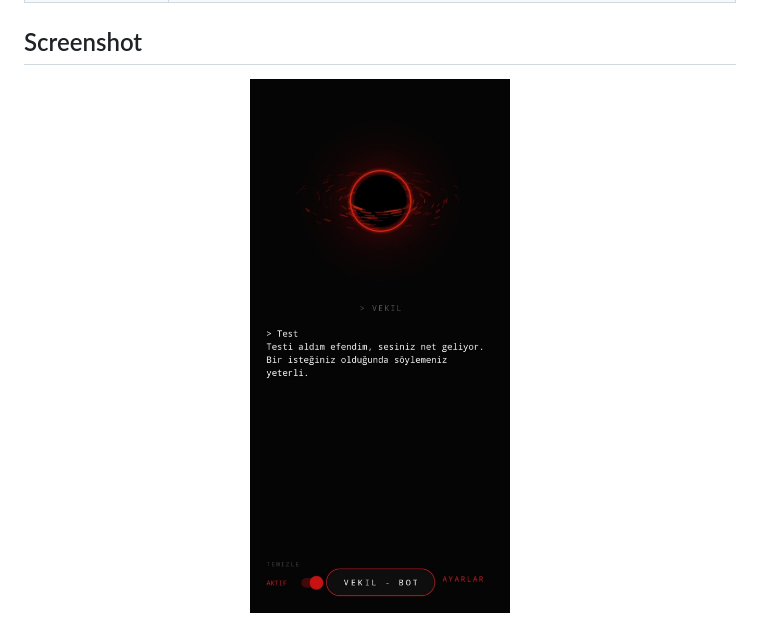
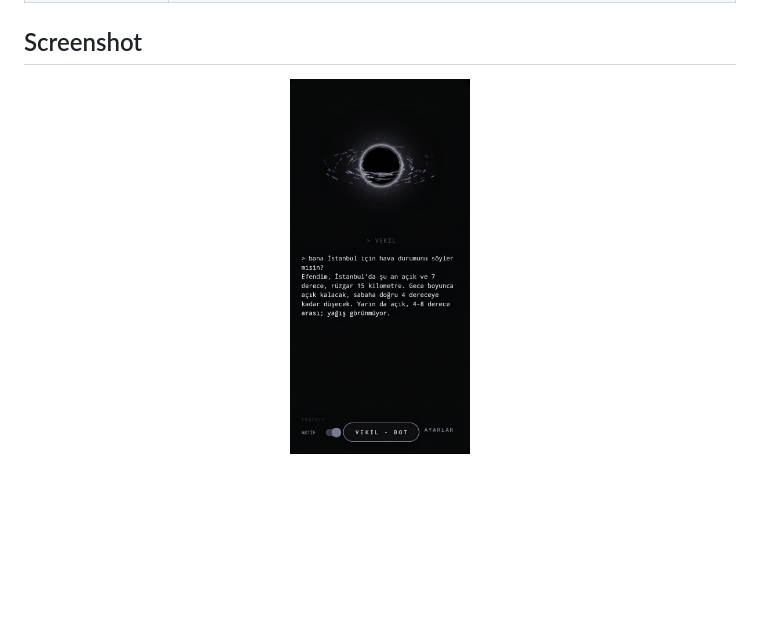
Before and after one commit to osmnabyram/OpenDelegate, a Markdown page: README.en.md, the part around the change. GitHub-like rendering; pictures changed too: docs/assets/uygulama.jpg (deleted), docs/assets/uygulama.png (added); blank space fills up the shorter version.

Commit message:
README: yeni gri uygulama ekran goruntusu; CHANGELOG 1.3.0

```diff
--- a/README.en.md
+++ b/README.en.md
@@ -54,7 +54,7 @@ available in English ([docs/KURULUM.en.md](docs/KURULUM.en.md)) and Turkish ([do
 
 ## Screenshot
 
-<p align="center"><img src="docs/assets/uygulama.jpg" width="260" alt="Vekil Android app"/></p>
+<p align="center"><img src="docs/assets/uygulama.png" width="180" alt="Vekil Android app"/></p>
 
 <p align="center"><img src="docs/assets/zihin_haritasi.jpg" width="760" alt="Vekil 3D mind map"/><br/><sub>3D mind map: every memory entry sits around a planet for its type.</sub></p>
 
```
Also changed, not shown: CHANGELOG.md (+4 -0 lines), README.md (+1 -1 lines).
